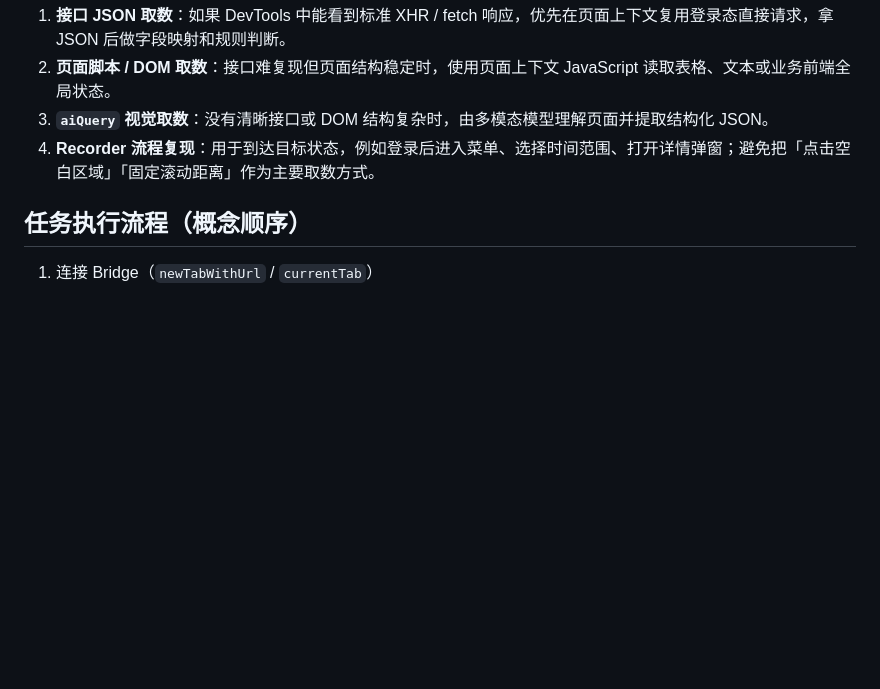
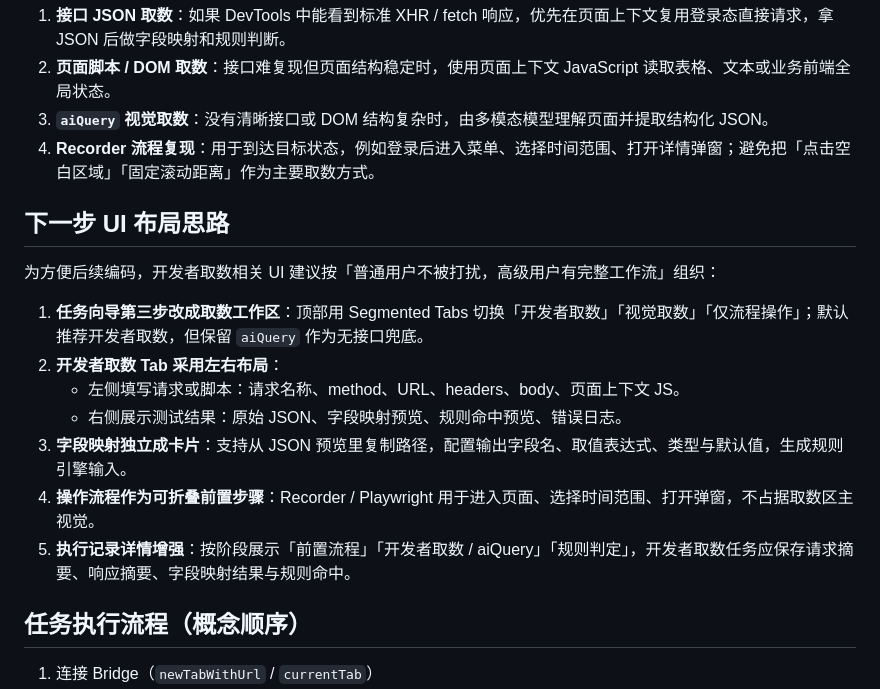
Before and after one commit to yyyyyyzt/midscene-electron, a Markdown page: README.md, the part around the change. GitHub-like rendering; blank space fills up the shorter version.

```diff
--- a/README.md
+++ b/README.md
@@ -85,6 +85,18 @@ npm run dist
 3. **`aiQuery` 视觉取数**：没有清晰接口或 DOM 结构复杂时，由多模态模型理解页面并提取结构化 JSON。
 4. **Recorder 流程复现**：用于到达目标状态，例如登录后进入菜单、选择时间范围、打开详情弹窗；避免把「点击空白区域」「固定滚动距离」作为主要取数方式。
 
+## 下一步 UI 布局思路
+
+为方便后续编码，开发者取数相关 UI 建议按「普通用户不被打扰，高级用户有完整工作流」组织：
+
+1. **任务向导第三步改成取数工作区**：顶部用 Segmented Tabs 切换「开发者取数」「视觉取数」「仅流程操作」；默认推荐开发者取数，但保留 `aiQuery` 作为无接口兜底。
+2. **开发者取数 Tab 采用左右布局**：
+   - 左侧填写请求或脚本：请求名称、method、URL、headers、body、页面上下文 JS。
+   - 右侧展示测试结果：原始 JSON、字段映射预览、规则命中预览、错误日志。
+3. **字段映射独立成卡片**：支持从 JSON 预览里复制路径，配置输出字段名、取值表达式、类型与默认值，生成规则引擎输入。
+4. **操作流程作为可折叠前置步骤**：Recorder / Playwright 用于进入页面、选择时间范围、打开弹窗，不占据取数区主视觉。
+5. **执行记录详情增强**：按阶段展示「前置流程」「开发者取数 / aiQuery」「规则判定」，开发者取数任务应保存请求摘要、响应摘要、字段映射结果与规则命中。
+
 ## 任务执行流程（概念顺序）
 
 1. 连接 Bridge（`newTabWithUrl` / `currentTab`）
```
Also changed, not shown: AGENTS.md (+102 -3 lines), progress.md (+3 -0 lines).
